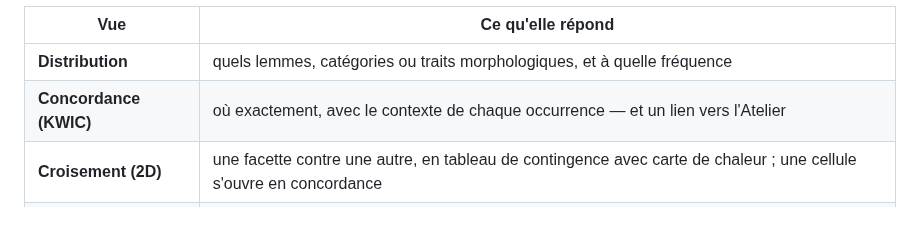
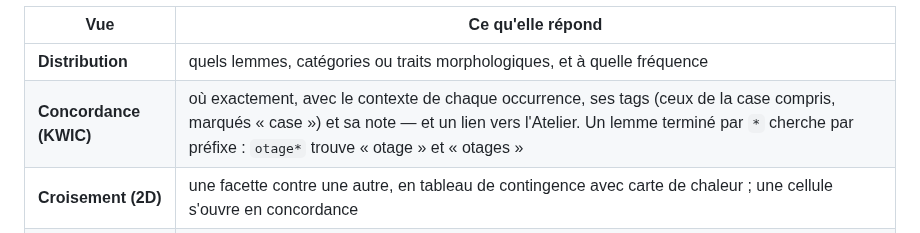
Before and after one commit to Hsbtqemy/BD_ditor, a Markdown page: docs/guide-utilisateur.md, the part around the change. Rendered like a GitHub page.

Commit message:
Guide : la concordance montre tags et note, et accepte le joker de préfixe
Une ligne du tableau des vues de l'Exploration, mise à jour seule : le fichier va être retravaillé ailleurs, et un même fichier est un même `git add`.

Co-Authored-By: Claude Opus 5 (1M context) <noreply@anthropic.com>

```diff
--- a/docs/guide-utilisateur.md
+++ b/docs/guide-utilisateur.md
@@ -195,7 +195,7 @@ L'**Exploration** mesure au lieu de retrouver, en quatre vues :
 | Vue | Ce qu'elle répond |
 |---|---|
 | **Distribution** | quels lemmes, catégories ou traits morphologiques, et à quelle fréquence |
-| **Concordance (KWIC)** | où exactement, avec le contexte de chaque occurrence — et un lien vers l'Atelier |
+| **Concordance (KWIC)** | où exactement, avec le contexte de chaque occurrence, ses tags (ceux de la case compris, marqués « case ») et sa note — et un lien vers l'Atelier. Un lemme terminé par `*` cherche par préfixe : `otage*` trouve « otage » et « otages » |
 | **Croisement (2D)** | une facette contre une autre, en tableau de contingence avec carte de chaleur ; une cellule s'ouvre en concordance |
 | **Comparaison A / B** | ce qui est sur-représenté dans un sous-corpus par rapport à un autre |
 
```
